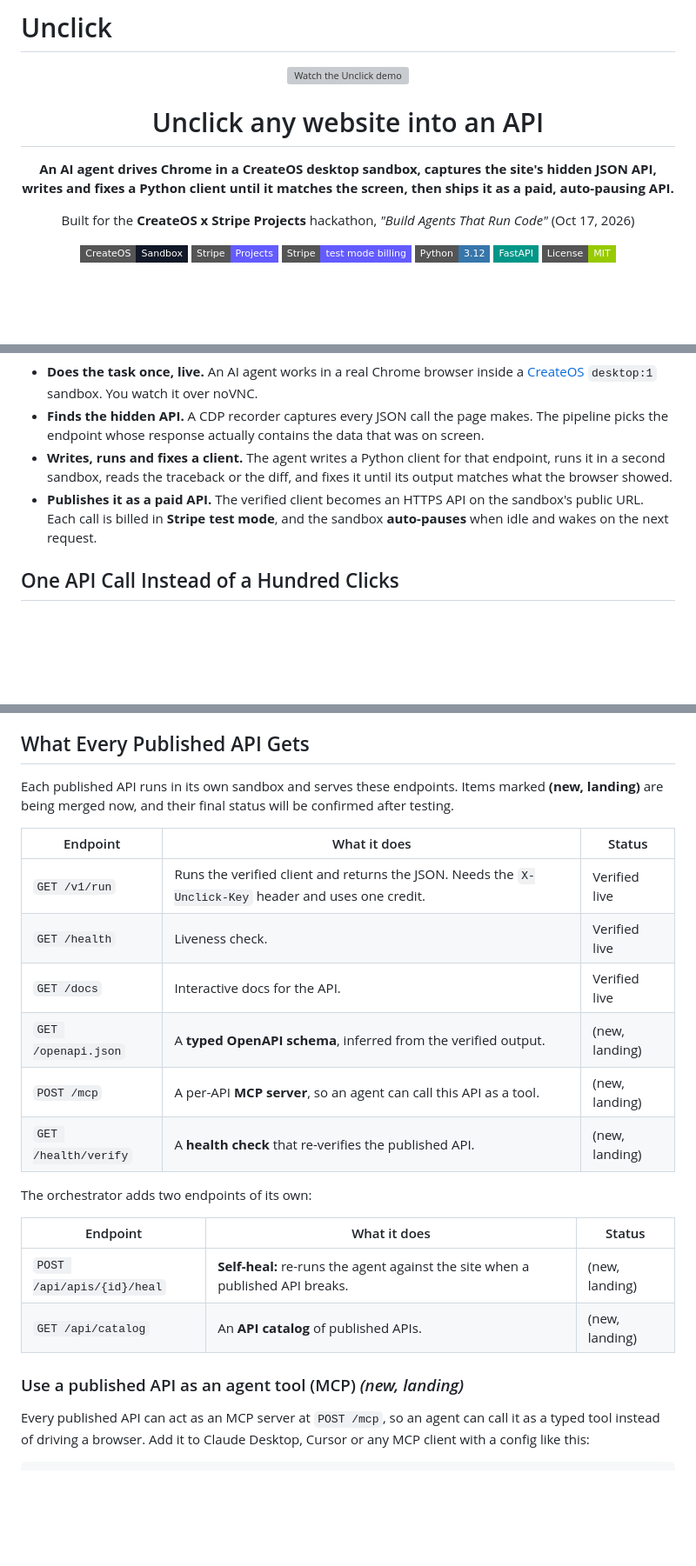
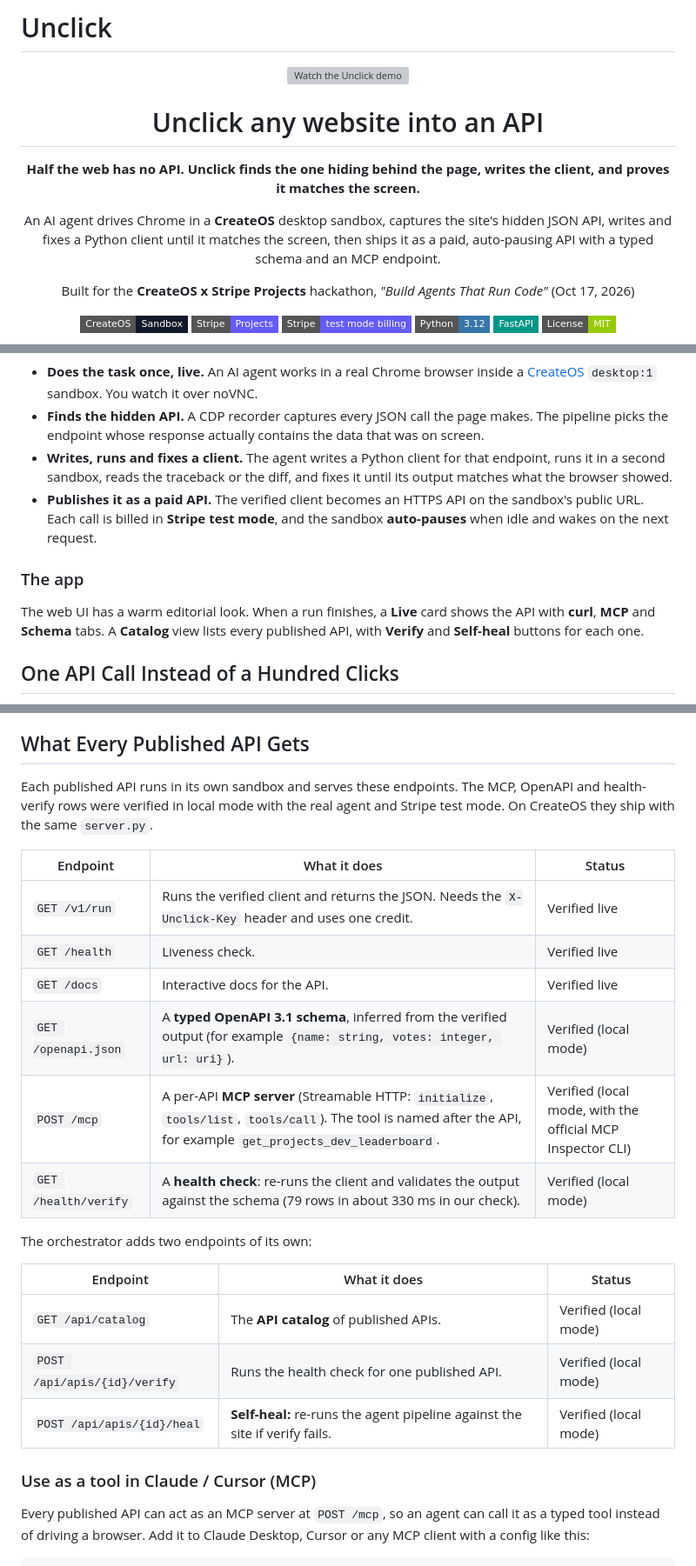
Before and after one commit to somewherelostt/unclick, a Markdown page: README.md, 3 parts joined by grey strips. Shown at 87% size. Rendered like a GitHub page; badges without logos; blank space fills up the shorter version; grey boxes are pictures that could not be loaded.

Commit message:
README: mark MCP/OpenAPI/health/catalog verified, MCP config snippet, new tagline

```diff
--- a/README.md
+++ b/README.md
@@ -6,7 +6,10 @@
   </a>
   <h1>Unclick any website into an API</h1>
   <p>
-    <b>An AI agent drives Chrome in a <b>CreateOS</b> desktop sandbox, captures the site's hidden JSON API, writes and fixes a Python client until it matches the screen, then ships it as a paid, auto-pausing API.</b>
+    <b>Half the web has no API. Unclick finds the one hiding behind the page, writes the client, and proves it matches the screen.</b>
+  </p>
+  <p>
+    An AI agent drives Chrome in a <b>CreateOS</b> desktop sandbox, captures the site's hidden JSON API, writes and fixes a Python client until it matches the screen, then ships it as a paid, auto-pausing API with a typed schema and an MCP endpoint.
   </p>
   <p>
     Built for the <b>CreateOS x Stripe Projects</b> hackathon, <i>"Build Agents That Run Code"</i> (Oct 17, 2026)
@@ -68,6 +72,10 @@ You give it a URL and a task, for example `https://projects.dev/leaderboard` and
 - **Writes, runs and fixes a client.** The agent writes a Python client for that endpoint, runs it in a second sandbox, reads the traceback or the diff, and fixes it until its output matches what the browser showed.
 - **Publishes it as a paid API.** The verified client becomes an HTTPS API on the sandbox's public URL. Each call is billed in **Stripe test mode**, and the sandbox **auto-pauses** when idle and wakes on the next request.
 
+### The app
+
+The web UI has a warm editorial look. When a run finishes, a **Live** card shows the API with **curl**, **MCP** and **Schema** tabs. A **Catalog** view lists every published API, with **Verify** and **Self-heal** buttons for each one.
+
 ## One API Call Instead of a Hundred Clicks
 
 A browser agent that reads a site has to open the page, look at it and click through it **every time you need the data**. Each run pays for a browser, a model and a lot of waiting.
@@ -213,25 +221,26 @@ Billing lives in [unclick/billing.py](unclick/billing.py) and [unclick/api_templ
 
 ## What Every Published API Gets
 
-Each published API runs in its own sandbox and serves these endpoints. Items marked **(new, landing)** are being merged now, and their final status will be confirmed after testing.
+Each published API runs in its own sandbox and serves these endpoints. The MCP, OpenAPI and health-verify rows were verified in local mode with the real agent and Stripe test mode. On CreateOS they ship with the same `server.py`.
 
 | Endpoint | What it does | Status |
 |---|---|---|
 | `GET /v1/run` | Runs the verified client and returns the JSON. Needs the `X-Unclick-Key` header and uses one credit. | Verified live |
 | `GET /health` | Liveness check. | Verified live |
 | `GET /docs` | Interactive docs for the API. | Verified live |
-| `GET /openapi.json` | A **typed OpenAPI schema**, inferred from the verified output. | (new, landing) |
-| `POST /mcp` | A per-API **MCP server**, so an agent can call this API as a tool. | (new, landing) |
-| `GET /health/verify` | A **health check** that re-verifies the published API. | (new, landing) |
+| `GET /openapi.json` | A **typed OpenAPI 3.1 schema**, inferred from the verified output (for example `{name: string, votes: integer, url: uri}`). | Verified (local mode) |
+| `POST /mcp` | A per-API **MCP server** (Streamable HTTP: `initialize`, `tools/list`, `tools/call`). The tool is named after the API, for example `get_projects_dev_leaderboard`. | Verified (local mode, with the official MCP Inspector CLI) |
+| `GET /health/verify` | A **health check**: re-runs the client and validates the output against the schema (79 rows in about 330 ms in our check). | Verified (local mode) |
 
 The orchestrator adds two endpoints of its own:
 
 | Endpoint | What it does | Status |
 |---|---|---|
-| `POST /api/apis/{id}/heal` | **Self-heal:** re-runs the agent against the site when a published API breaks. | (new, landing) |
-| `GET /api/catalog` | An **API catalog** of published APIs. | (new, landing) |
+| `GET /api/catalog` | The **API catalog** of published APIs. | Verified (local mode) |
+| `POST /api/apis/{id}/verify` | Runs the health check for one published API. | Verified (local mode) |
+| `POST /api/apis/{id}/heal` | **Self-heal:** re-runs the agent pipeline against the site if verify fails. | Verified (local mode) |
 
-### Use a published API as an agent tool (MCP) *(new, landing)*
+### Use as a tool in Claude / Cursor (MCP)
 
 Every published API can act as an MCP server at `POST /mcp`, so an agent can call it as a typed tool instead of driving a browser. Add it to Claude Desktop, Cursor or any MCP client with a config like this:
 
```
Also changed, not shown: other parts of README.md (+4 -3 lines).
